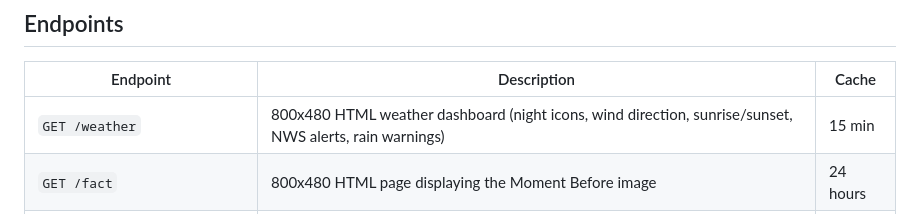
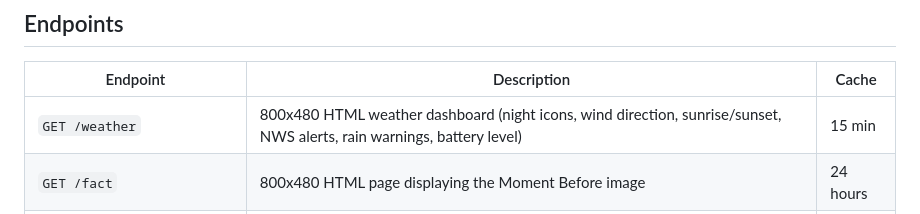
Before and after one commit to rabbitolivestudios/rabbitolivestudios.github.io, a Markdown page: eink-dashboard/README.md, the part around the change. Rendered like a GitHub page.

Commit message:
Update docs for weather battery level and sunrise/sunset sizing
Co-Authored-By: Claude Opus 4.6 <noreply@anthropic.com>

```diff
--- a/eink-dashboard/README.md
+++ b/eink-dashboard/README.md
@@ -19,7 +19,7 @@ Example: For the sinking of the Titanic, the image would show a grand ocean line
 
 | Endpoint | Description | Cache |
 |----------|-------------|-------|
-| `GET /weather` | 800x480 HTML weather dashboard (night icons, wind direction, sunrise/sunset, NWS alerts, rain warnings) | 15 min |
+| `GET /weather` | 800x480 HTML weather dashboard (night icons, wind direction, sunrise/sunset, NWS alerts, rain warnings, battery level) | 15 min |
 | `GET /fact` | 800x480 HTML page displaying the Moment Before image | 24 hours |
 | `GET /fact.png` | 800x480 4-level grayscale "Moment Before" illustration (or birthday portrait on family birthdays) | 24 hours |
 | `GET /fact1.png` | 800x480 1-bit Bayer-dithered "Moment Before" illustration | 24 hours |
```
Also changed, not shown: eink-dashboard/DECISIONS.md (+5 -0 lines).
